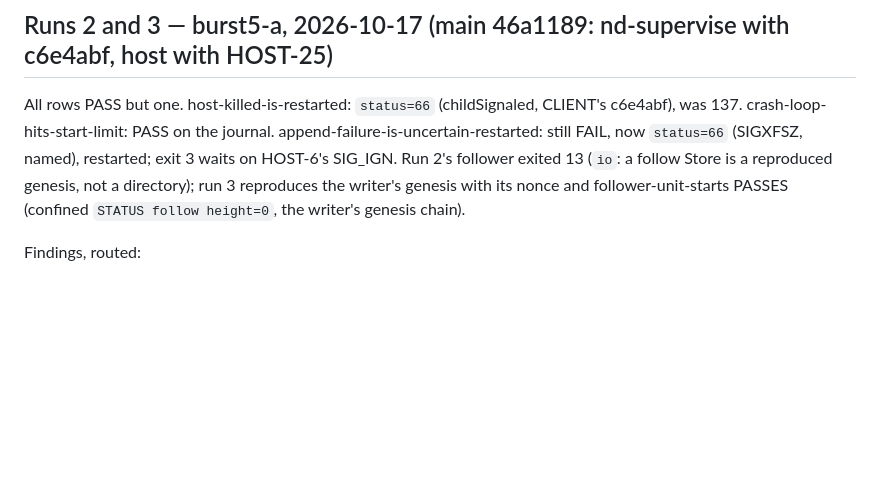
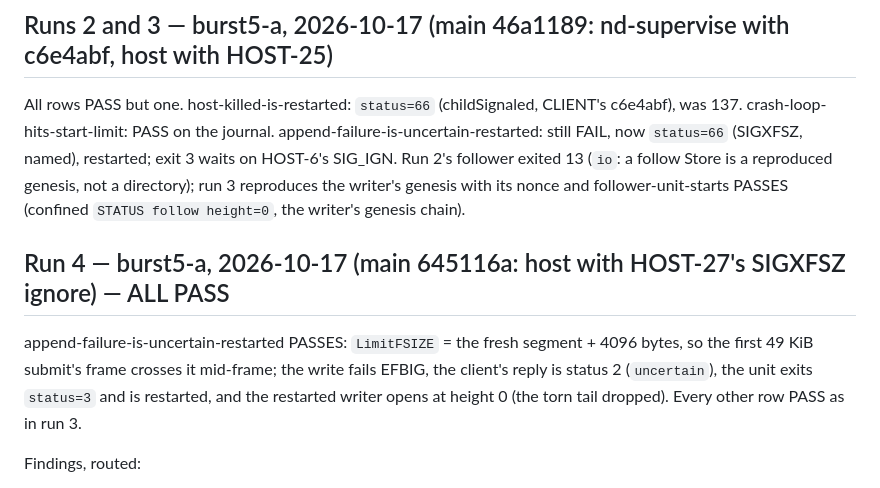
Before and after one commit to emberian/nanodregg, a Markdown page: deploy/live/README.md, the part around the change. GitHub-like rendering; blank space fills up the shorter version.

```diff
--- a/deploy/live/README.md
+++ b/deploy/live/README.md
@@ -42,6 +42,13 @@ follower exited 13 (`io`: a follow Store is a reproduced genesis, not a director
 the writer's genesis with its nonce and follower-unit-starts PASSES (confined `STATUS follow
 height=0`, the writer's genesis chain).
 
+## Run 4 — burst5-a, 2026-10-17 (main 645116a: host with HOST-27's SIGXFSZ ignore) — ALL PASS
+
+append-failure-is-uncertain-restarted PASSES: `LimitFSIZE` = the fresh segment + 4096 bytes, so the
+first 49 KiB submit's frame crosses it mid-frame; the write fails EFBIG, the client's reply is
+status 2 (`uncertain`), the unit exits `status=3` and is restarted, and the restarted writer opens
+at height 0 (the torn tail dropped). Every other row PASS as in run 3.
+
 Findings, routed:
 - **No signal death is named on Linux** (CLIENT): nd-supervise's direct child is bwrap, which turns
   the host's signal death into a normal exit 128+N (137 for SIGKILL, 153 for SIGXFSZ), so
```
Also changed, not shown: deploy/RUNBOOK.md (+3 -2 lines), proposals/ops.md (+12 -2 lines).
